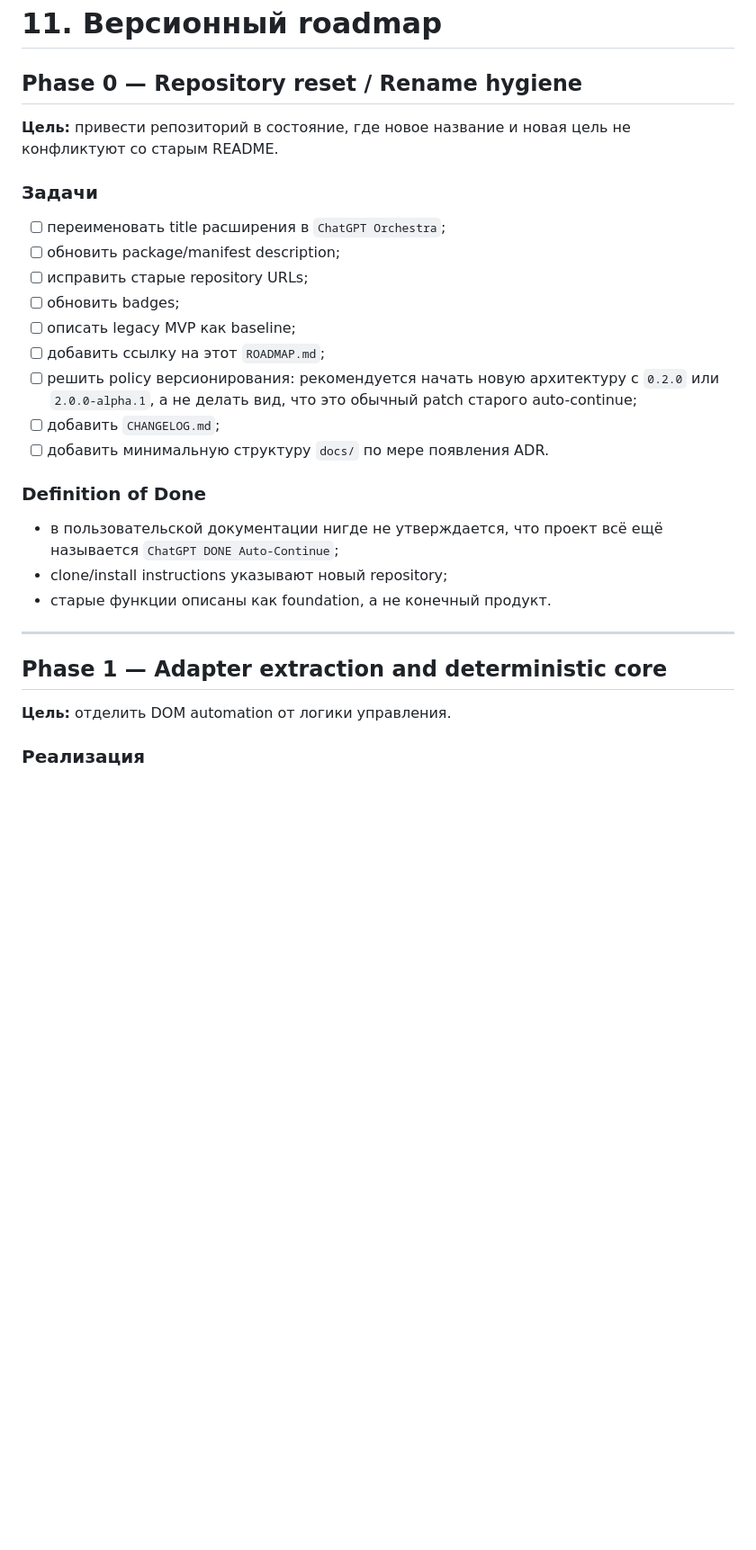
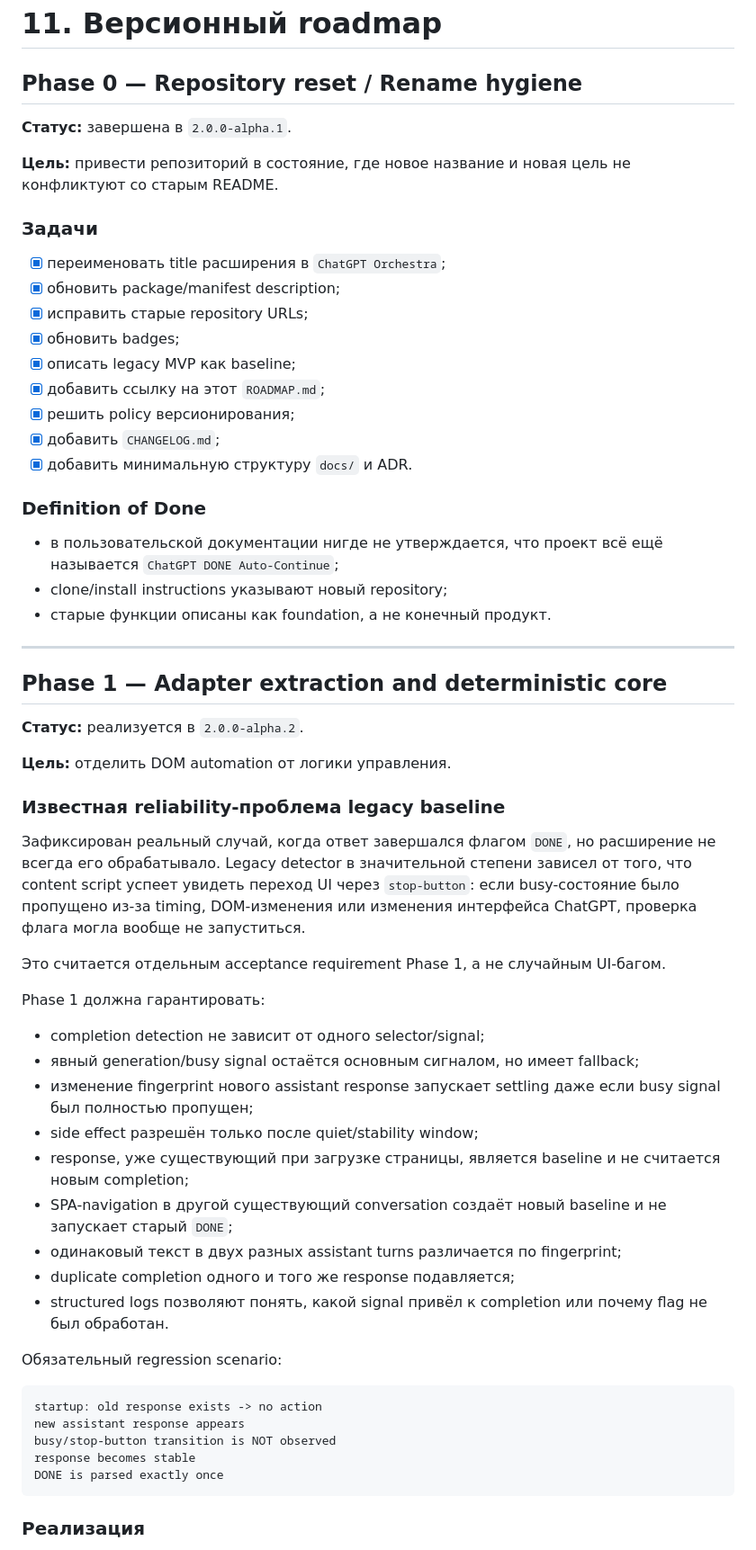
Before and after one commit to VadimAlekseyevich/ChatGPT-Orchestra, a Markdown page: ROADMAP.md, the part around one of its changes. Shown at 90% size. Drawn GitHub-style; blank space fills up the shorter version.

````diff
--- a/ROADMAP.md
+++ b/ROADMAP.md
@@ -790,19 +790,21 @@ Integrator отвечает за:
 
 ## Phase 0 — Repository reset / Rename hygiene
 
+**Статус:** завершена в `2.0.0-alpha.1`.
+
 **Цель:** привести репозиторий в состояние, где новое название и новая цель не конфликтуют со старым README.
 
 ### Задачи
 
-- [ ] переименовать title расширения в `ChatGPT Orchestra`;
-- [ ] обновить package/manifest description;
-- [ ] исправить старые repository URLs;
-- [ ] обновить badges;
-- [ ] описать legacy MVP как baseline;
-- [ ] добавить ссылку на этот `ROADMAP.md`;
-- [ ] решить policy версионирования: рекомендуется начать новую архитектуру с `0.2.0` или `2.0.0-alpha.1`, а не делать вид, что это обычный patch старого auto-continue;
-- [ ] добавить `CHANGELOG.md`;
-- [ ] добавить минимальную структуру `docs/` по мере появления ADR.
+- [x] переименовать title расширения в `ChatGPT Orchestra`;
+- [x] обновить package/manifest description;
+- [x] исправить старые repository URLs;
+- [x] обновить badges;
+- [x] описать legacy MVP как baseline;
+- [x] добавить ссылку на этот `ROADMAP.md`;
+- [x] решить policy версионирования;
+- [x] добавить `CHANGELOG.md`;
+- [x] добавить минимальную структуру `docs/` и ADR.
 
 ### Definition of Done
 
@@ -814,7 +816,37 @@ Integrator отвечает за:
 
 ## Phase 1 — Adapter extraction and deterministic core
 
+**Статус:** реализуется в `2.0.0-alpha.2`.
+
 **Цель:** отделить DOM automation от логики управления.
 
+### Известная reliability-проблема legacy baseline
+
+Зафиксирован реальный случай, когда ответ завершался флагом `DONE`, но расширение не всегда его обрабатывало. Legacy detector в значительной степени зависел от того, что content script успеет увидеть переход UI через `stop-button`: если busy-состояние было пропущено из-за timing, DOM-изменения или изменения интерфейса ChatGPT, проверка флага могла вообще не запуститься.
+
+Это считается отдельным acceptance requirement Phase 1, а не случайным UI-багом.
+
+Phase 1 должна гарантировать:
+
+- completion detection не зависит от одного selector/signal;
+- явный generation/busy signal остаётся основным сигналом, но имеет fallback;
+- изменение fingerprint нового assistant response запускает settling даже если busy signal был полностью пропущен;
+- side effect разрешён только после quiet/stability window;
+- response, уже существующий при загрузке страницы, является baseline и не считается новым completion;
+- SPA-navigation в другой существующий conversation создаёт новый baseline и не запускает старый `DONE`;
+- одинаковый текст в двух разных assistant turns различается по fingerprint;
+- duplicate completion одного и того же response подавляется;
+- structured logs позволяют понять, какой signal привёл к completion или почему flag не был обработан.
+
+Обязательный regression scenario:
+
+```text
+startup: old response exists -> no action
+new assistant response appears
+busy/stop-button transition is NOT observed
+response becomes stable
+DONE is parsed exactly once
+```
+
 ### Реализация
 
````
Also changed, not shown: other parts of ROADMAP.md (+29 -26 lines).
